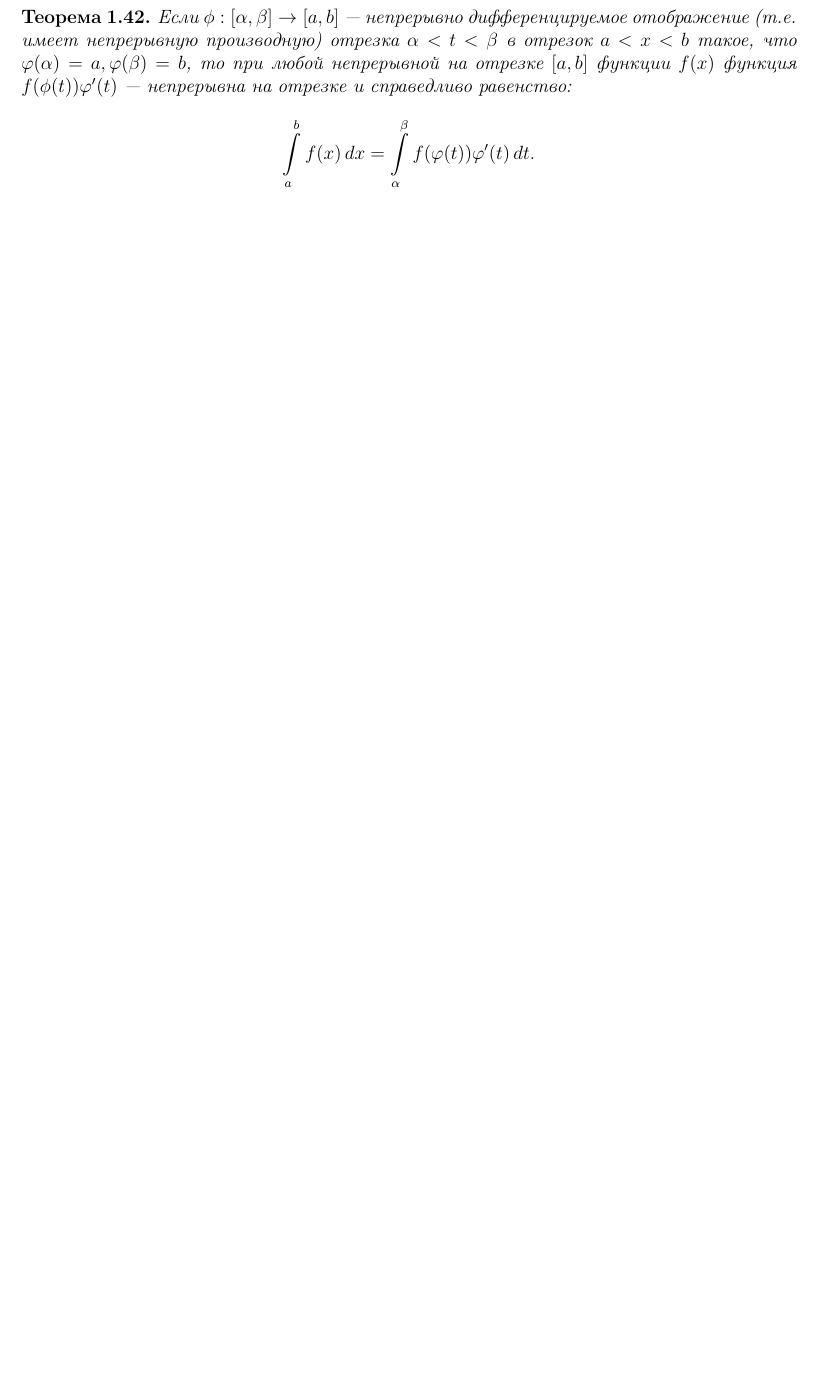
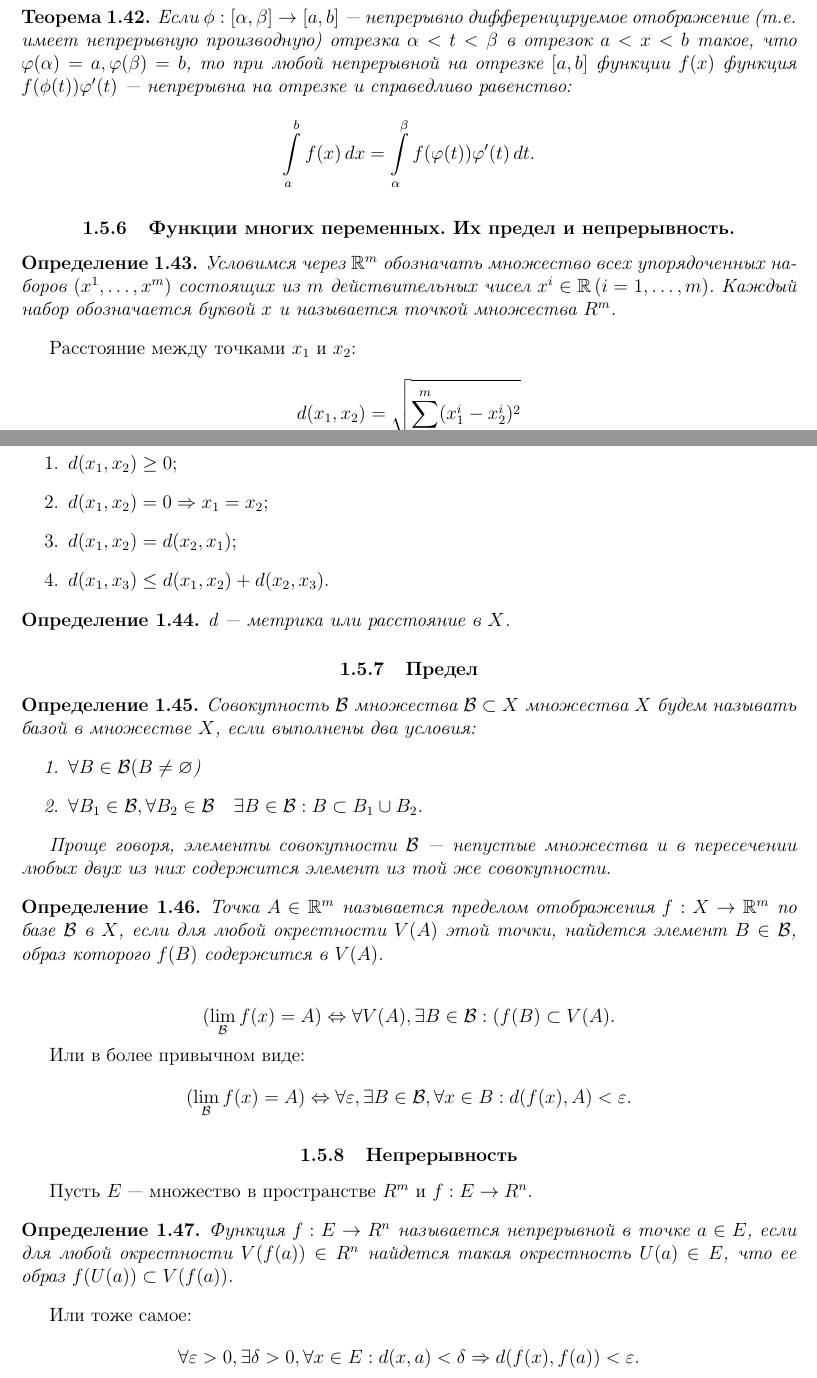
Before and after one commit to ilvokhin/master-intro, a LaTeX document (src/main.tex): part of page 13 of 25 before the commit and two parts of pages 13 and 14 of 26 after it, the two joined at a grey line, cut so that both start at the same text, the shorter picture padded with empty space. Compiled offline with pdfLaTeX.

Commit message:
add 6 question

```diff
--- a/src/main.tex
+++ b/src/main.tex
@@ -49,6 +49,7 @@
 \newcommand{\R}{\mathbb R}
 \newcommand{\N}{\mathbb N}
 \newcommand{\Ri}{\mathcal R}
+\newcommand{\B}{\mathcal B}
 
 \begin{document}
 
@@ -698,12 +699,82 @@ $f(x)$ функция $f(\phi(t))\varphi'(t)$ --- непрерывна на от
 $$
 \int\limits_a^b f(x) \, dx = \int\limits_\alpha^\beta f(\varphi(t)) \varphi'(t)\, dt.
 $$
-
 \end{theorem}
 
 % Источники:
 % 1. https://ru.wikipedia.org/wiki/Неопределенный_интеграл
-% 2. Зорич 385-
+% 2. Зорич, страницы 385-427
+
+\subsection{Функции многих переменных. Их предел и непрерывность.}
+
+\begin{definition}
+Условимся через $\R^m$ обозначать множество всех упорядоченных
+наборов $(x^1, \dots, x^m)$ состоящих из $m$ действительных
+чисел $x^i \in \R\,(i=1,\dots,m)$. Каждый набор обозначается буквой $x$
+и называется точкой множества $R^m$.
+\end{definition}
+
+Расстояние между точками $x_1$ и $x_2$:
+$$
+d(x_1, x_2) = \sqrt{ \sum\limits_{i=1}^{m} (x_1^i - x_2^i)^2 }
+$$
+
+Функция $d: \R^m \times \R^m \rightarrow \R$ обладает свойствами:
+\begin{enumerate}
+\item $d(x_1, x_2) \ge 0$;
+\item $d(x_1, x_2) = 0 \Rightarrow x_1 = x_2$;
+\item $d(x_1, x_2) = d(x_2, x_1)$;
+\item $d(x_1, x_3) \le d(x_1, x_2) + d(x_2, x_3).$
+\end{enumerate}
+
+\begin{definition}
+d --- метрика или расстояние в $X$.
+\end{definition}
+
+\subsection{Предел}
+\begin{definition}
+Совокупность $\B$ множества $\B \subset X$ множества $X$ будем называть
+базой в множестве $X$, если выполнены два условия:
+\begin{enumerate}
+\item $\forall B \in \B (B \ne \varnothing$)
+\item $\forall B_1 \in \B, \forall B_2 \in \B \quad \exists B \in \B: B \subset B_1 \cup B_2$.
+\end{enumerate}
+
+Проще говоря, элементы совокупности $\B$ --- непустые множества и в пересечении любых
+двух из них содержится элемент из той же совокупности.
+\end{definition}
+
+\begin{definition}
+Точка $A \in \R^m$ называется пределом отображения $f: X \rightarrow \R^m$
+по базе $\B$ в $X$, если для любой окрестности $V(A)$ этой точки, найдется элемент
+$B \in \B$, образ которого $f(B)$ содержится в $V(A)$.
+\end{definition}
+
+$$
+(\lim\limits_{\B} f(x) = A) \Leftrightarrow \forall V(A), \exists B \in \B: (f(B) \subset V(A).
+$$
+
+Или в более привычном виде:
+$$
+(\lim\limits_{\B} f(x) = A) \Leftrightarrow \forall \varepsilon, \exists B \in \B, \forall x \in B: d(f(x), A) < \varepsilon.
+$$
+
+\subsection{Непрерывность}
+Пусть $E$ --- множество в пространстве $R^m$ и $f: E \rightarrow R^n$.
+
+\begin{definition}
+Функция $f: E \rightarrow R^n$ называется непрерывной в точке $a \in E$,
+если для любой окрестности $V(f(a)) \in R^n$ найдется такая окрестность
+$U(a) \in E$, что ее образ $f(U(a)) \subset V(f(a))$.
+\end{definition}
+
+Или тоже самое:
+$$
+\forall \varepsilon > 0, \exists \delta > 0, \forall x \in E: d(x, a) < \delta \Rightarrow d(f(x), f(a)) < \varepsilon.
+$$
+
+% Источники:
+% Зорич, страницы 477-491
 
 \chapter{Линейная алгебра и аналитическая геометрия}
 
```
